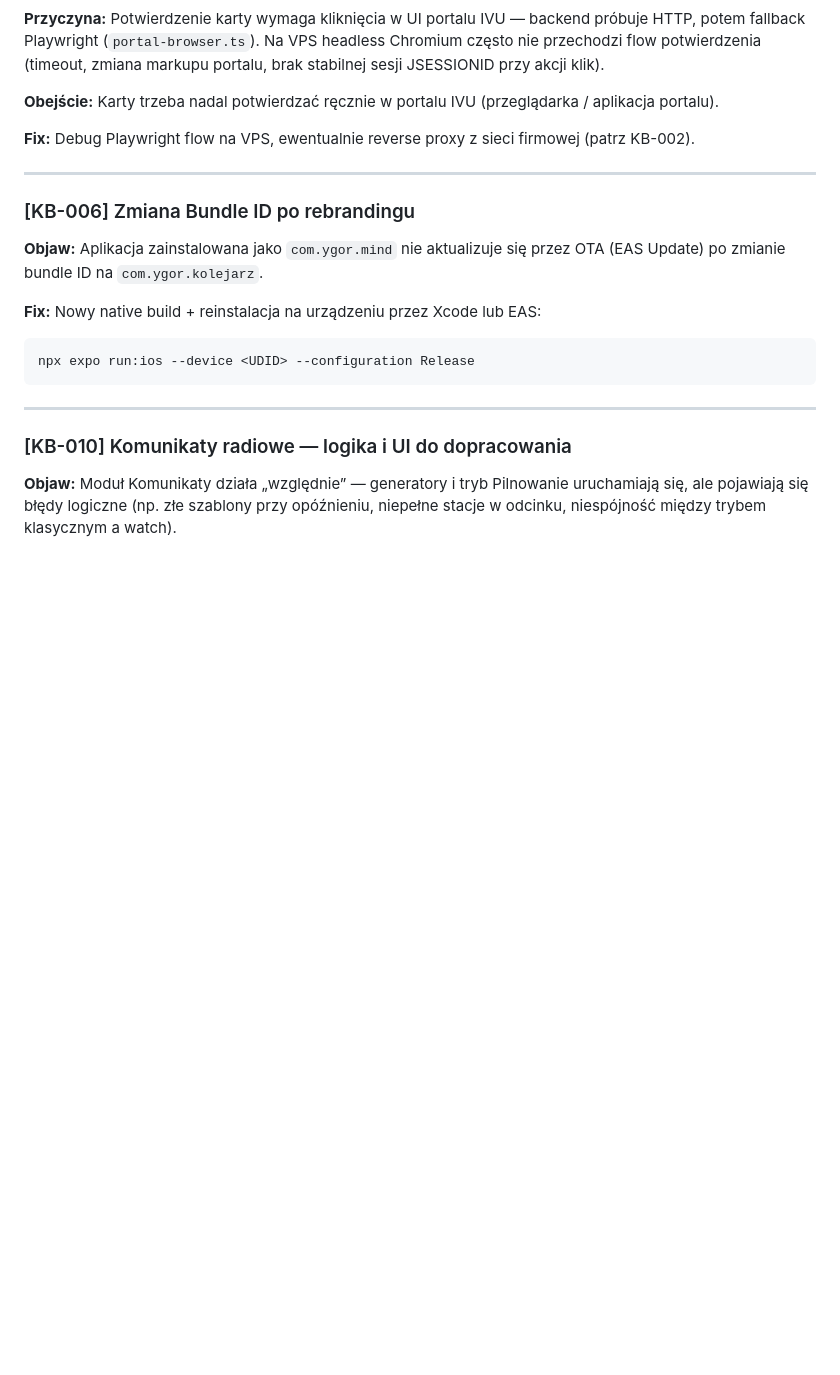
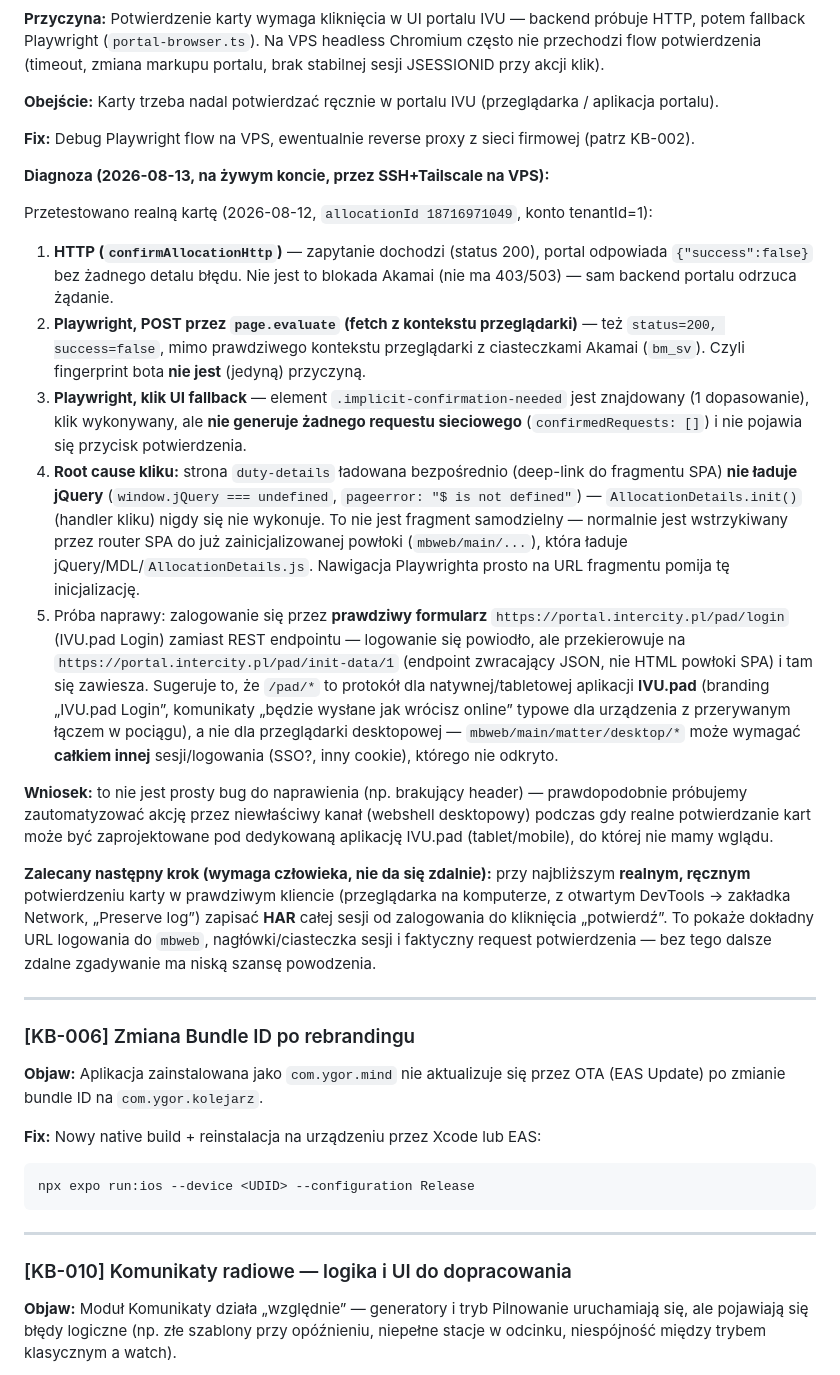
Before and after one commit to yg00000r/kolejarz, a Markdown page: known-bugs.md, the part around the change. Rendered like a GitHub page; blank space fills up the shorter version.

Commit message:
B2: zdiagnozować KB-005 (confirm-timecard) na żywym koncie przez SSH+Tailscale
Root cause: klik UI nie generuje requestu, bo duty-details ladowany deep-linkiem
nie inicjalizuje jQuery/AllocationDetails.js (fragment SPA bez powloki). HTTP i
Playwright POST oba zwracaja 200 {success:false} bez detalu bledu - to nie
blokada Akamai. Logowanie przez prawdziwy formularz /pad/login prowadzi do
JSON endpointu, nie do powloki mbweb - prawdopodobnie /pad/* to protokol
natywnej appki IVU.pad, inny od desktopowego mbweb. Wymaga HAR z realnego
potwierdzenia karty od czlowieka, zeby kontynuowac.

Co-authored-by: yg00000r <yg00000r@users.noreply.github.com>

```diff
--- a/known-bugs.md
+++ b/known-bugs.md
@@ -79,6 +79,20 @@ Sprawdź logi Dockera pod kątem raw HTML z portalu.
 **Obejście:** Karty trzeba nadal potwierdzać ręcznie w portalu IVU (przeglądarka / aplikacja portalu).
 
 **Fix:** Debug Playwright flow na VPS, ewentualnie reverse proxy z sieci firmowej (patrz KB-002).
+
+**Diagnoza (2026-08-13, na żywym koncie, przez SSH+Tailscale na VPS):**
+
+Przetestowano realną kartę (2026-08-12, `allocationId 18716971049`, konto tenantId=1):
+
+1. **HTTP (`confirmAllocationHttp`)** — zapytanie dochodzi (status 200), portal odpowiada `{"success":false}` bez żadnego detalu błędu. Nie jest to blokada Akamai (nie ma 403/503) — sam backend portalu odrzuca żądanie.
+2. **Playwright, POST przez `page.evaluate` (fetch z kontekstu przeglądarki)** — też `status=200, success=false`, mimo prawdziwego kontekstu przeglądarki z ciasteczkami Akamai (`bm_sv`). Czyli fingerprint bota **nie jest** (jedyną) przyczyną.
+3. **Playwright, klik UI fallback** — element `.implicit-confirmation-needed` jest znajdowany (1 dopasowanie), klik wykonywany, ale **nie generuje żadnego requestu sieciowego** (`confirmedRequests: []`) i nie pojawia się przycisk potwierdzenia.
+4. **Root cause kliku:** strona `duty-details` ładowana bezpośrednio (deep-link do fragmentu SPA) **nie ładuje jQuery** (`window.jQuery === undefined`, `pageerror: "$ is not defined"`) — `AllocationDetails.init()` (handler kliku) nigdy się nie wykonuje. To nie jest fragment samodzielny — normalnie jest wstrzykiwany przez router SPA do już zainicjalizowanej powłoki (`mbweb/main/...`), która ładuje jQuery/MDL/`AllocationDetails.js`. Nawigacja Playwrighta prosto na URL fragmentu pomija tę inicjalizację.
+5. Próba naprawy: zalogowanie się przez **prawdziwy formularz** `https://portal.intercity.pl/pad/login` (IVU.pad Login) zamiast REST endpointu — logowanie się powiodło, ale przekierowuje na `https://portal.intercity.pl/pad/init-data/1` (endpoint zwracający JSON, nie HTML powłoki SPA) i tam się zawiesza. Sugeruje to, że `/pad/*` to protokół dla natywnej/tabletowej aplikacji **IVU.pad** (branding „IVU.pad Login”, komunikaty „będzie wysłane jak wrócisz online” typowe dla urządzenia z przerywanym łączem w pociągu), a nie dla przeglądarki desktopowej — `mbweb/main/matter/desktop/*` może wymagać **całkiem innej** sesji/logowania (SSO?, inny cookie), którego nie odkryto.
+
+**Wniosek:** to nie jest prosty bug do naprawienia (np. brakujący header) — prawdopodobnie próbujemy zautomatyzować akcję przez niewłaściwy kanał (webshell desktopowy) podczas gdy realne potwierdzanie kart może być zaprojektowane pod dedykowaną aplikację IVU.pad (tablet/mobile), do której nie mamy wglądu.
+
+**Zalecany następny krok (wymaga człowieka, nie da się zdalnie):** przy najbliższym **realnym, ręcznym** potwierdzeniu karty w prawdziwym kliencie (przeglądarka na komputerze, z otwartym DevTools → zakładka Network, „Preserve log”) zapisać **HAR** całej sesji od zalogowania do kliknięcia „potwierdź”. To pokaże dokładny URL logowania do `mbweb`, nagłówki/ciasteczka sesji i faktyczny request potwierdzenia — bez tego dalsze zdalne zgadywanie ma niską szansę powodzenia.
 
 ---
 
```
Also changed, not shown: TASKS.md (+1 -1 lines).
